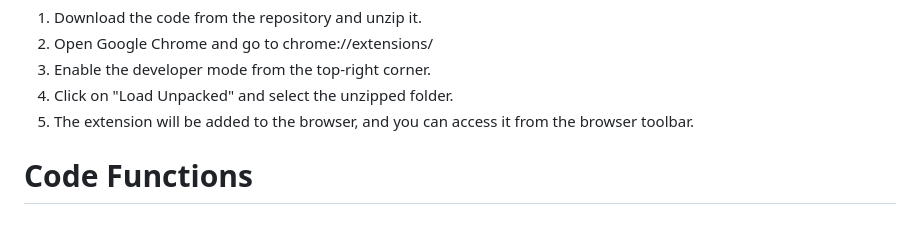
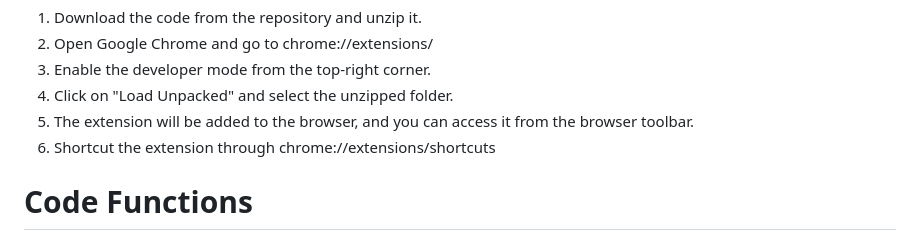
Before and after one commit to Boboe16/Auto-Open---Browser-Extension, a Markdown page: README.md, the part around the change. GitHub-like rendering.

```diff
--- a/README.md
+++ b/README.md
@@ -9,6 +9,7 @@ This is an Chrome extension that provides functionality to save, show and open m
   <li>Enable the developer mode from the top-right corner.</li>
   <li>Click on "Load Unpacked" and select the unzipped folder.</li>
   <li>The extension will be added to the browser, and you can access it from the browser toolbar.</li>
+  <li>Shortcut the extension through chrome://extensions/shortcuts</li>
 </ol>
 
 <h1>Code Functions</h1>
```
